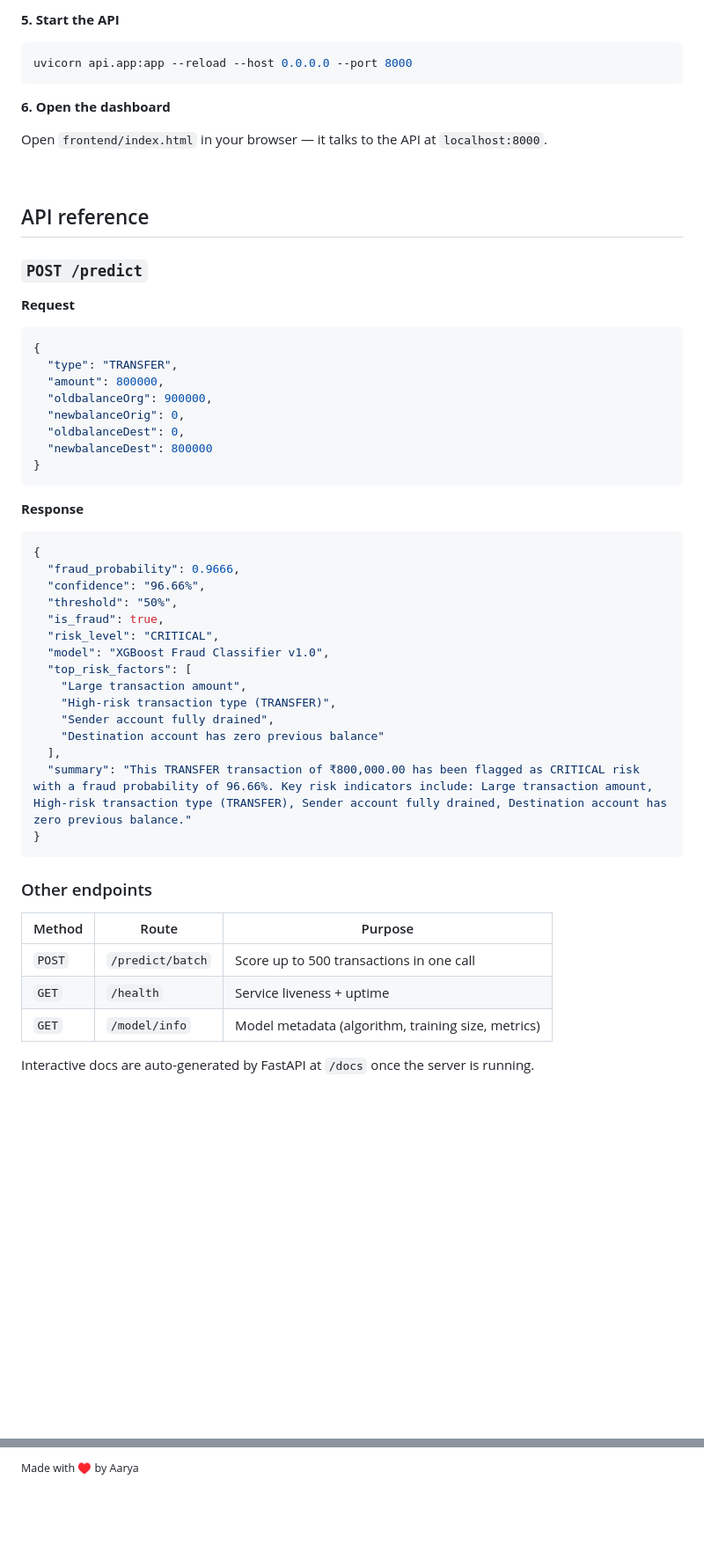
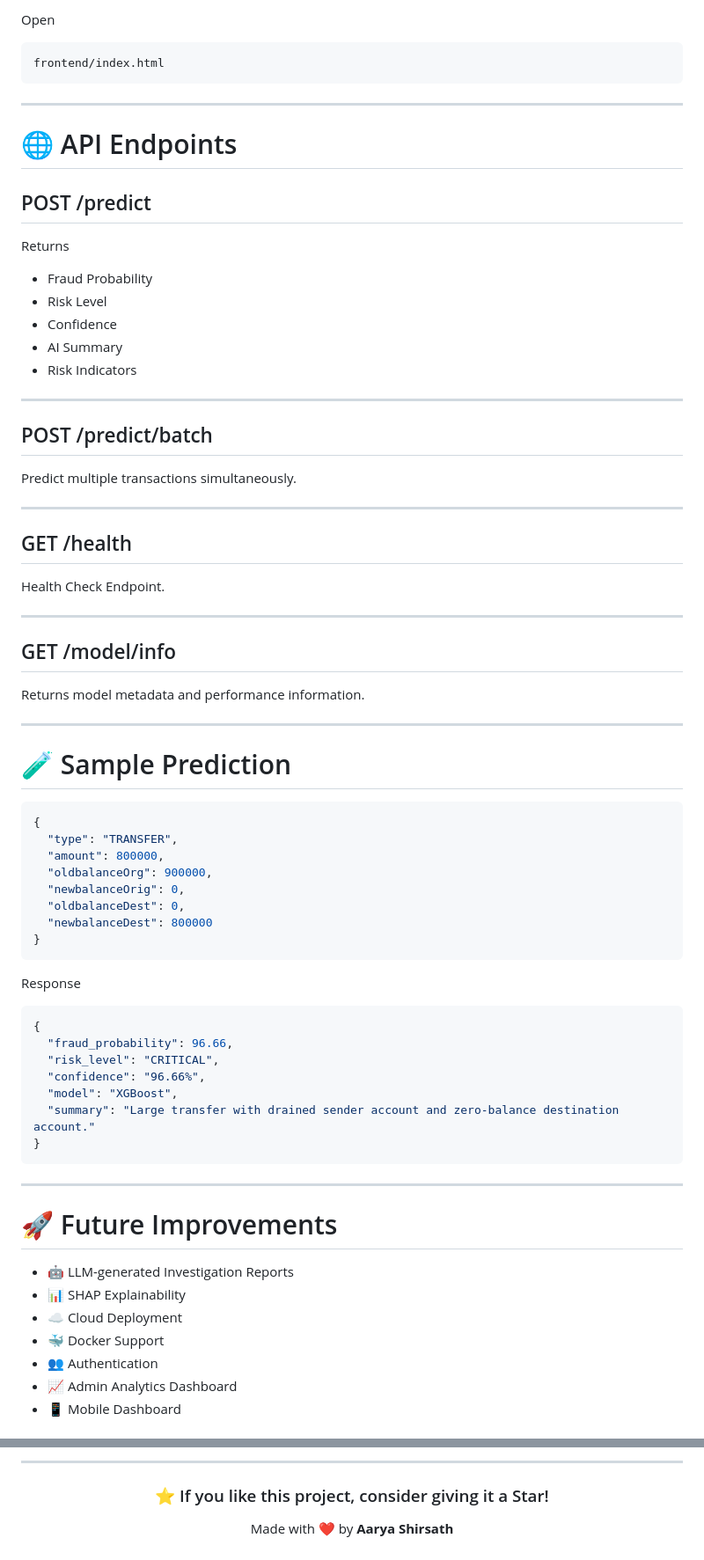
Before and after one commit to Aarya0706/fraud-detection-api, a Markdown page: README.md, 2 parts joined by grey strips. Shown at 88% size. Rendered like a GitHub page; blank space fills up the shorter version.

Commit message:
Improve project documentation and README

````diff
--- a/README.md
+++ b/README.md
@@ -170,21 +316,47 @@ python models/train.py
 ```
 
-**5. Start the API**
-```bash
-uvicorn api.app:app --reload --host 0.0.0.0 --port 8000
+Open
+
+```
+frontend/index.html
 ```
 
-**6. Open the dashboard**
+---
 
-Open `frontend/index.html` in your browser — it talks to the API at `localhost:8000`.
+# 🌐 API Endpoints
 
-<br>
+## POST /predict
 
-## API reference
+Returns
 
-### `POST /predict`
+- Fraud Probability
+- Risk Level
+- Confidence
+- AI Summary
+- Risk Indicators
 
-**Request**
+---
+
+## POST /predict/batch
+
+Predict multiple transactions simultaneously.
+
+---
+
+## GET /health
+
+Health Check Endpoint.
+
+---
+
+## GET /model/info
+
+Returns model metadata and performance information.
+
+---
+
+# 🧪 Sample Prediction
+
 ```json
 {
   "type": "TRANSFER",
@@ -196,32 +368,27 @@ Open `frontend/index.html` in your browser — it talks to the API at `localhost
 }
 ```
 
-**Response**
+Response
+
 ```json
 {
-  "fraud_probability": 0.9666,
+  "fraud_probability": 96.66,
+  "risk_level": "CRITICAL",
   "confidence": "96.66%",
-  "threshold": "50%",
-  "is_fraud": true,
-  "risk_level": "CRITICAL",
-  "model": "XGBoost Fraud Classifier v1.0",
-  "top_risk_factors": [
-    "Large transaction amount",
-    "High-risk transaction type (TRANSFER)",
-    "Sender account fully drained",
-    "Destination account has zero previous balance"
-  ],
-  "summary": "This TRANSFER transaction of ₹800,000.00 has been flagged as CRITICAL risk with a fraud probability of 96.66%. Key risk indicators include: Large transaction amount, High-risk transaction type (TRANSFER), Sender account fully drained, Destination account has zero previous balance."
+  "model": "XGBoost",
+  "summary": "Large transfer with drained sender account and zero-balance destination account."
 }
 ```
 
-### Other endpoints
+---
 
-| Method | Route | Purpose |
-|---|---|---|
-| `POST` | `/predict/batch` | Score up to 500 transactions in one call |
-| `GET` | `/health` | Service liveness + uptime |
-| `GET` | `/model/info` | Model metadata (algorithm, training size, metrics) |
+# 🚀 Future Improvements
 
-Interactive docs are auto-generated by FastAPI at `/docs` once the server is running.
+- 🤖 LLM-generated Investigation Reports
+- 📊 SHAP Explainability
+- ☁ Cloud Deployment
+- 🐳 Docker Support
+- 👥 Authentication
+- 📈 Admin Analytics Dashboard
+- 📱 Mobile Dashboard
 
@@ -248,4 +415,10 @@ B.Tech Computer Science · VIT Bhopal
 
-<sub>Made with ♥ by Aarya</sub>
+---
+
+<div align="center">
+
+### ⭐ If you like this project, consider giving it a Star!
+
+Made with ❤️ by **Aarya Shirsath**
 
 </div>
````
Also changed, not shown: other parts of README.md (+268 -122 lines).
